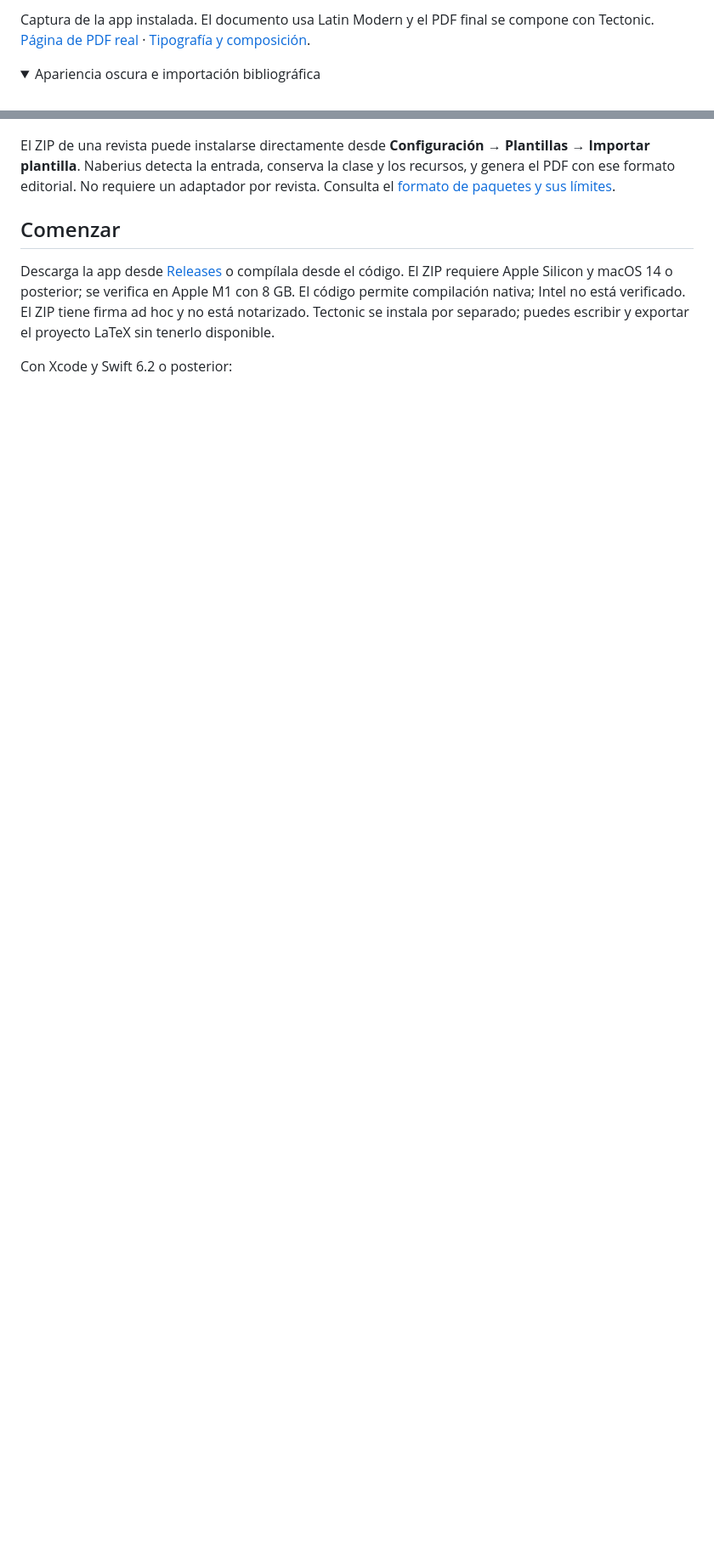
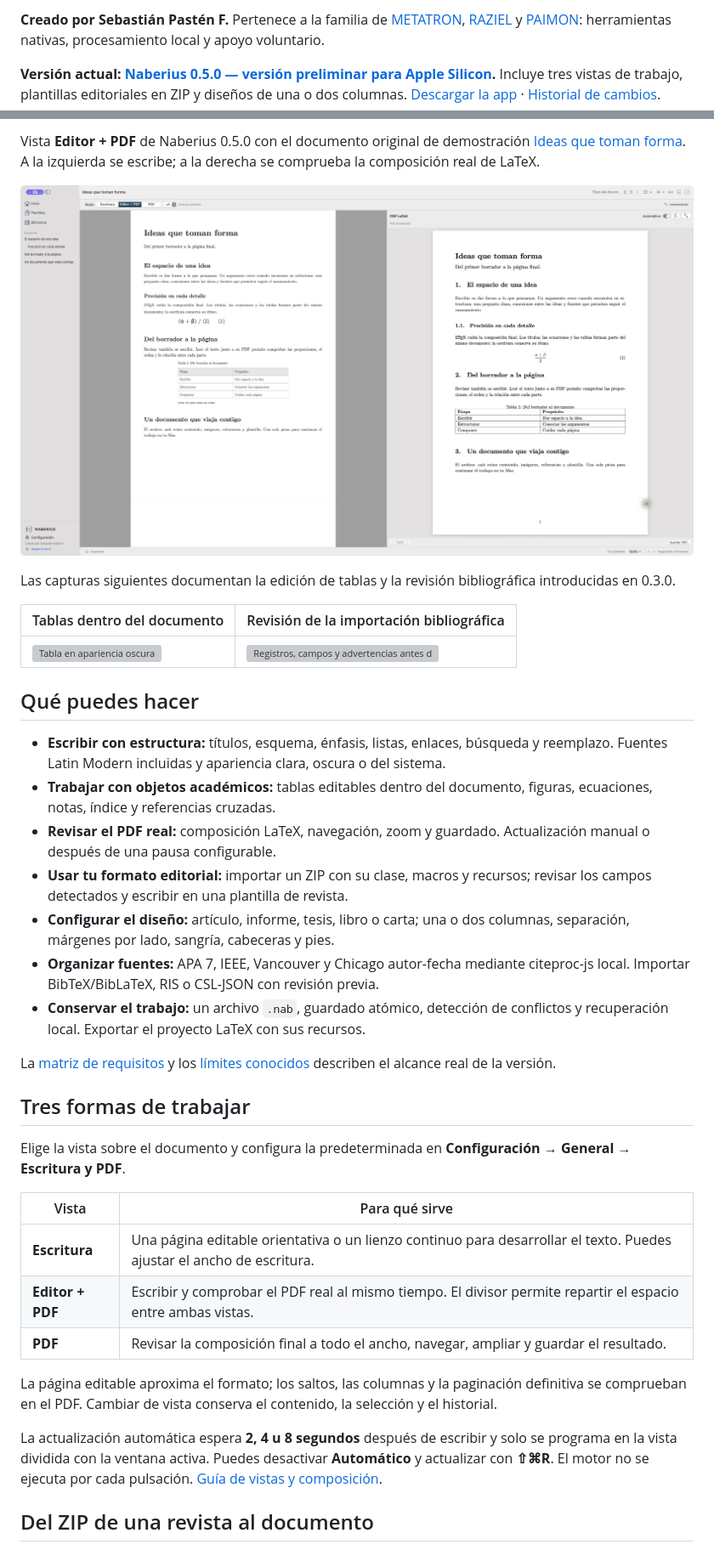
Before and after one commit to AD0441/NABERIUS, a Markdown page: README.md, 2 parts joined by grey strips. Shown at 85% size. GitHub-like rendering; pictures changed too: docs/screenshots/editor-pdf-0.5.jpg (added); folded sections open; blank space fills up the shorter version; grey boxes are pictures that could not be loaded.

Commit message:
Present Naberius with family branding and academic cover

```diff
--- a/README.md
+++ b/README.md
@@ -19,6 +20,5 @@ Editor académico nativo para macOS, de la familia METATRON, RAZIEL y PAIMON. Es
 
-Captura de la app instalada. El documento usa Latin Modern y el PDF final se compone con Tectonic. [Página de PDF real](docs/typesetting/article-page-1.png) · [Tipografía y composición](docs/TYPESETTING.md).
+**Creado por Sebastián Pastén F.** Pertenece a la familia de [METATRON](https://github.com/AD0441/METATRON), [RAZIEL](https://github.com/AD0441/RadioWorkbench) y [PAIMON](https://github.com/AD0441/PAIMON): herramientas nativas, procesamiento local y apoyo voluntario.
 
-<details>
-<summary>Apariencia oscura e importación bibliográfica</summary>
+**Versión actual: [Naberius 0.5.0 — versión preliminar para Apple Silicon](https://github.com/AD0441/NABERIUS/releases/tag/v0.5.0).** Incluye tres vistas de trabajo, plantillas editoriales en ZIP y diseños de una o dos columnas. [Descargar la app](https://github.com/AD0441/NABERIUS/releases/download/v0.5.0/Naberius.zip) · [Historial de cambios](CHANGELOG.md).
 
@@ -27,10 +26,39 @@ Captura de la app instalada. El documento usa Latin Modern y el PDF final se com
 
-</details>
+Vista **Editor + PDF** de Naberius 0.5.0 con el documento original de demostración [Ideas que toman forma](docs/examples/Ideas-que-toman-forma.nab). A la izquierda se escribe; a la derecha se comprueba la composición real de LaTeX.
 
-El ZIP de una revista puede instalarse directamente desde **Configuración → Plantillas → Importar plantilla**. Naberius detecta la entrada, conserva la clase y los recursos, y genera el PDF con ese formato editorial. No requiere un adaptador por revista. Consulta el [formato de paquetes y sus límites](docs/TEMPLATE_PACKAGES.md).
+![Naberius 0.5.0: editor y PDF real, con títulos, ecuación y tabla](docs/screenshots/editor-pdf-0.5.jpg)
 
-## Comenzar
+Las capturas siguientes documentan la edición de tablas y la revisión bibliográfica introducidas en 0.3.0.
 
-Descarga la app desde [Releases](https://github.com/AD0441/NABERIUS/releases) o compílala desde el código. El ZIP requiere Apple Silicon y macOS 14 o posterior; se verifica en Apple M1 con 8 GB. El código permite compilación nativa; Intel no está verificado. El ZIP tiene firma ad hoc y no está notarizado. Tectonic se instala por separado; puedes escribir y exportar el proyecto LaTeX sin tenerlo disponible.
+| Tablas dentro del documento | Revisión de la importación bibliográfica |
+| --- | --- |
+| ![Tabla en apariencia oscura](docs/screenshots/table-dark.png) | ![Registros, campos y advertencias antes de importar](docs/screenshots/bibliography-light.png) |
 
-Con Xcode y Swift 6.2 o posterior:
+## Qué puedes hacer
+
+- **Escribir con estructura:** títulos, esquema, énfasis, listas, enlaces, búsqueda y reemplazo. Fuentes Latin Modern incluidas y apariencia clara, oscura o del sistema.
+- **Trabajar con objetos académicos:** tablas editables dentro del documento, figuras, ecuaciones, notas, índice y referencias cruzadas.
+- **Revisar el PDF real:** composición LaTeX, navegación, zoom y guardado. Actualización manual o después de una pausa configurable.
+- **Usar tu formato editorial:** importar un ZIP con su clase, macros y recursos; revisar los campos detectados y escribir en una plantilla de revista.
+- **Configurar el diseño:** artículo, informe, tesis, libro o carta; una o dos columnas, separación, márgenes por lado, sangría, cabeceras y pies.
+- **Organizar fuentes:** APA 7, IEEE, Vancouver y Chicago autor-fecha mediante citeproc-js local. Importar BibTeX/BibLaTeX, RIS o CSL-JSON con revisión previa.
+- **Conservar el trabajo:** un archivo `.nab`, guardado atómico, detección de conflictos y recuperación local. Exportar el proyecto LaTeX con sus recursos.
+
+La [matriz de requisitos](docs/STATUS.md) y los [límites conocidos](docs/LIMITATIONS.md) describen el alcance real de la versión.
+
+## Tres formas de trabajar
+
+Elige la vista sobre el documento y configura la predeterminada en **Configuración → General → Escritura y PDF**.
+
+| Vista | Para qué sirve |
+| --- | --- |
+| **Escritura** | Una página editable orientativa o un lienzo continuo para desarrollar el texto. Puedes ajustar el ancho de escritura. |
+| **Editor + PDF** | Escribir y comprobar el PDF real al mismo tiempo. El divisor permite repartir el espacio entre ambas vistas. |
+| **PDF** | Revisar la composición final a todo el ancho, navegar, ampliar y guardar el resultado. |
+
+La página editable aproxima el formato; los saltos, las columnas y la paginación definitiva se comprueban en el PDF. Cambiar de vista conserva el contenido, la selección y el historial.
+
+La actualización automática espera **2, 4 u 8 segundos** después de escribir y solo se programa en la vista dividida con la ventana activa. Puedes desactivar **Automático** y actualizar con **⇧⌘R**. El motor no se ejecuta por cada pulsación. [Guía de vistas y composición](docs/EDITOR_MODES.md).
+
+## Del ZIP de una revista al documento
+
```
Also changed, not shown: other parts of README.md (+69 -42 lines), docs/PRESENTATION.md (added, +41 -0 lines), docs/assets/marketing/naberius-cover.jpg (added), 3 other files.
